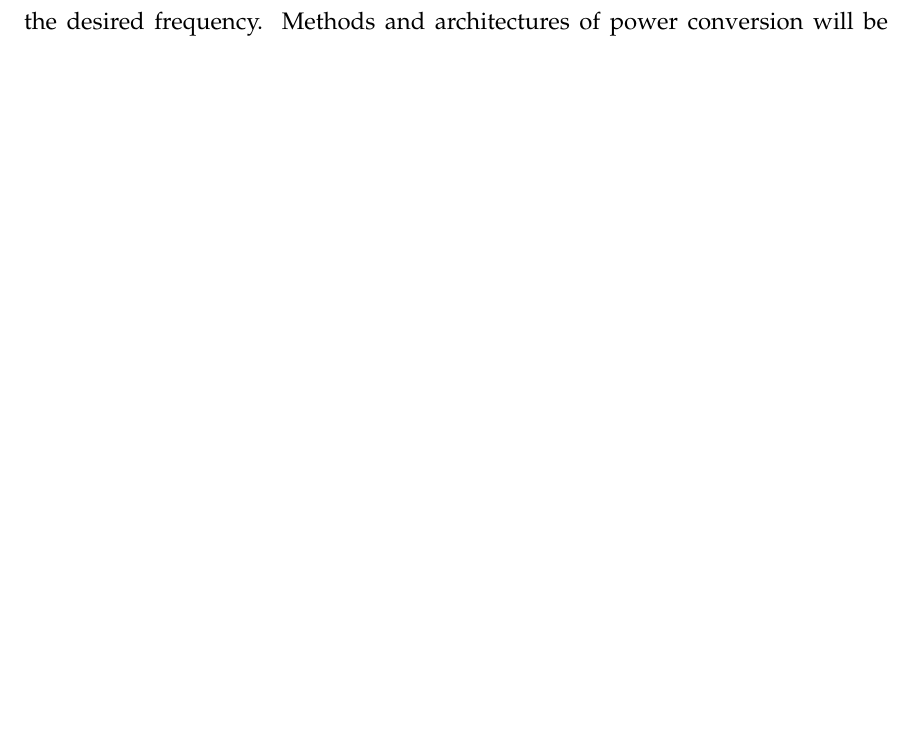
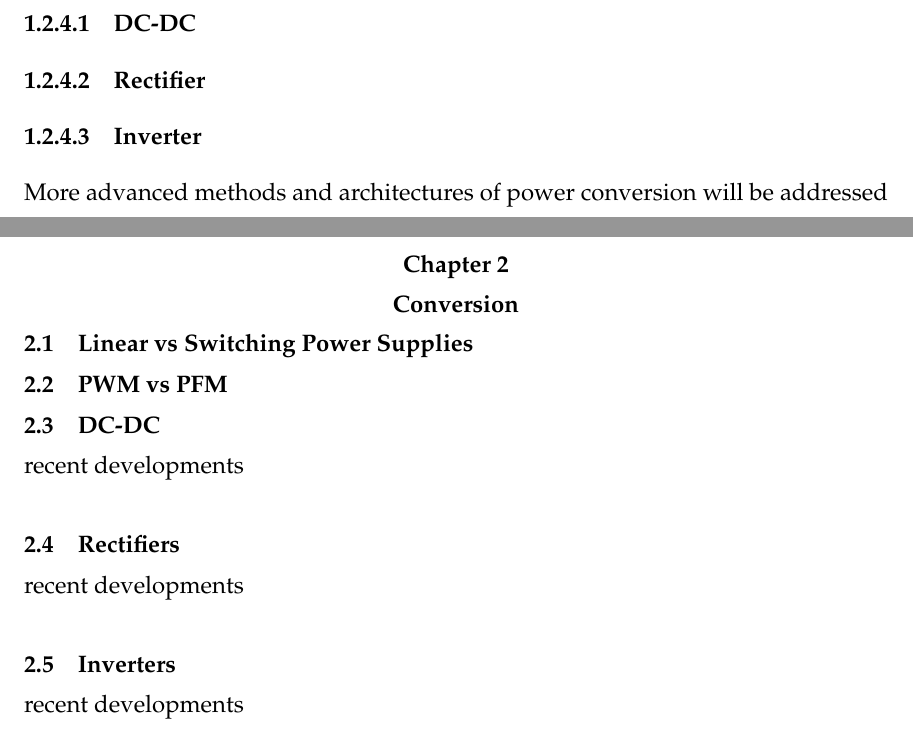
Before and after one commit to njgreen3/Thesis, a LaTeX thesis (NG_Thesis.tex, which reads NG_conv.tex, NG_intro.tex): part of page 5 of 14 before the commit and two parts of pages 6 and 12 of 15 after it, the two joined at a grey line, cut at the place of the change, the shorter picture padded with empty space. Compiled offline with pdfLaTeX.

Commit message:
added conversion chapter skeleton

```diff
--- /dev/null
+++ b/NG_conv.tex
@@ -0,0 +1,15 @@
+\chapter{Conversion}
+\label{ch:conv}
+
+\section{Linear vs Switching Power Supplies}
+
+\section{PWM vs PFM}
+
+\section{DC-DC}
+recent developments
+
+\section{Rectifiers}
+recent developments
+
+\section{Inverters}
+recent developments
--- a/NG_intro.tex
+++ b/NG_intro.tex
@@ -46,7 +46,19 @@ Well designed microgrids are designed around expected loads. Loads can require a
 Regardless of the type of load, there must always be a power balance among sources, loads, storage, and losses. If the total load increases too high,  either additional sources must be brought online or other loads must be shed. It costs money to bring more sources online, particularly fuel based sources, therefore it is better to decrease the load if possible. Certain flexible loads can be designated as dispatchable. They require a certain amount of energy over a period of time but not continuously or on demand. These loads can be shut off automatically or forced to remain off during periods of high energy use. Additionally if the power generated by intermittent renewable resources exceeds the power consumed by normal loads, dispatchable loads can be activated sooner than they otherwise would be. This can potentially maximized fuel displacement of the renewable resource.
 
 \subsection{Conversion}
-Conversion devices take a form of electrical power (AC or DC) and convert it into a different form. Inverters convert DC power into sinusoidal AC power. Rectifiers convert AC to DC. DC-DC converters can step up or down the voltage level of a DC power source. Transformers can step up or down the voltage level of an AC source while maintaining frequency. Modifying the frequency of an AC source typically involves rectifying the source then inverting then that output at the desired frequency. Methods and architectures of power conversion will be addressed further in \autoref{ch:conv}.
+Conversion devices take a form of electrical power (AC or DC) and convert it into a different form. Inverters convert DC power into sinusoidal AC power. Rectifiers convert AC to DC. DC-DC converters can step up or down the voltage level of a DC power source. Transformers can step up or down the voltage level of an AC source while maintaining frequency. Modifying the frequency of an AC source typically involves rectifying the source then inverting then that output at the desired frequency.
+%address high frequency transformers: isolation + additional voltage step up/down
+
+\subsubsection{DC-DC}
+%description, diagram, and waveform of simple buck and boost converters
+
+\subsubsection{Rectifier}
+%description, diagram, and waveform of simple rectifier
+
+\subsubsection{Inverter}
+%description, diagram, and waveform of simple inverter
+
+More advanced methods and architectures of power conversion will be addressed further in \autoref{ch:conv}.
 
 \subsection{Control}
 A microgrid control system ties all the other components together. Control systems monitor and maintain the voltage and frequency of the grid while ensuring sufficient active and reactive power is supplied to the loads. The control schemes of power sources and converters can generally be divided into several catagories: grid forming, grid following, grid supporting, and grid parallel \cite{Ortjohann2012, Engler, Strauss2003}.
```
Also changed, not shown: NG_Thesis.tex (+1 -1 lines), 1 other file.
